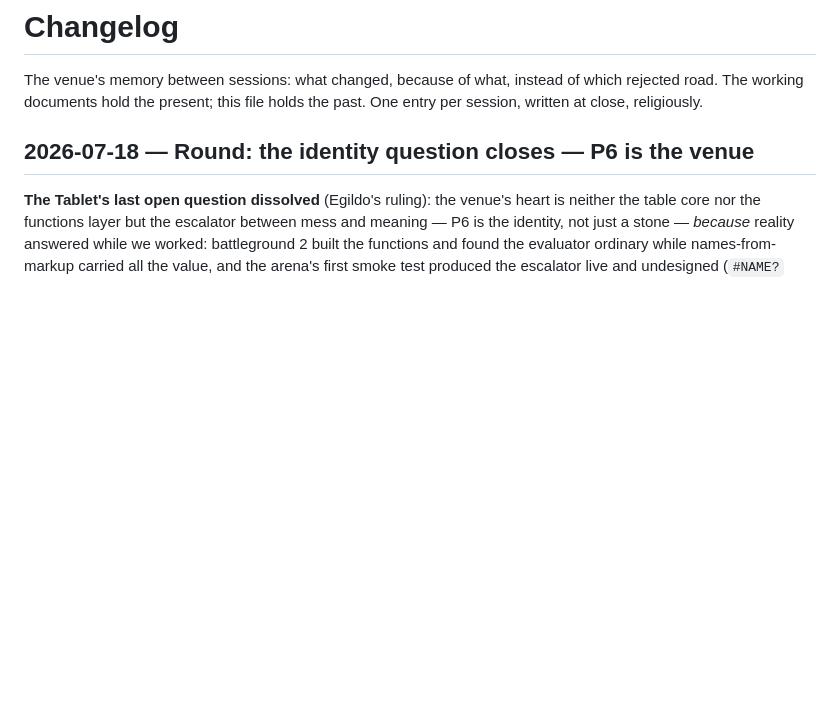
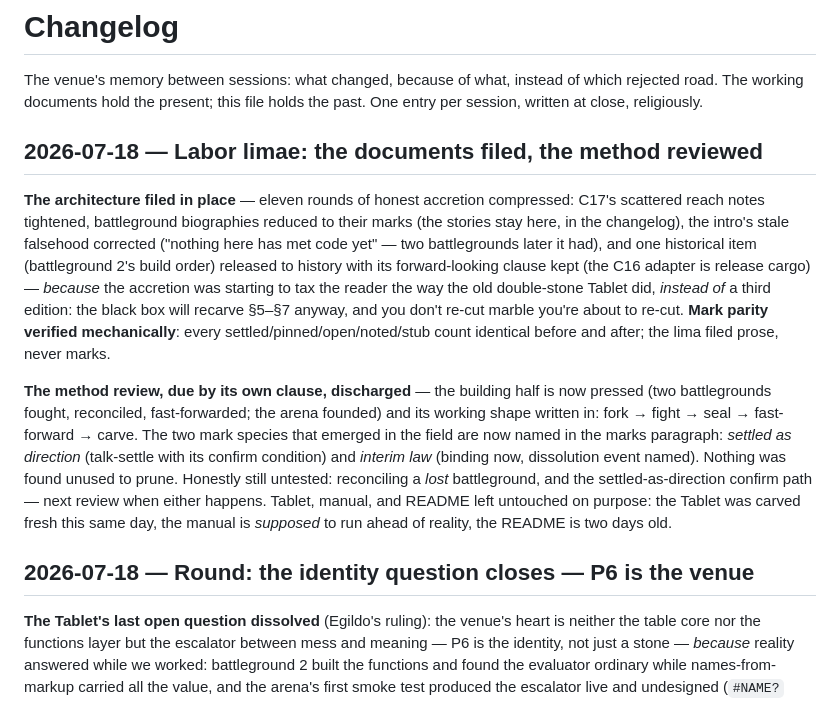
Before and after one commit to egildo/prosemirror-spreads, a Markdown page: CHANGELOG.md, the part around the change. GitHub-like rendering; blank space fills up the shorter version.

```diff
--- a/CHANGELOG.md
+++ b/CHANGELOG.md
@@ -1,6 +1,12 @@
 # Changelog
 
 The venue's memory between sessions: what changed, because of what, instead of which rejected road. The working documents hold the present; this file holds the past. One entry per session, written at close, religiously.
+
+## 2026-07-18 — Labor limae: the documents filed, the method reviewed
+
+**The architecture filed in place** — eleven rounds of honest accretion compressed: C17's scattered reach notes tightened, battleground biographies reduced to their marks (the stories stay here, in the changelog), the intro's stale falsehood corrected ("nothing here has met code yet" — two battlegrounds later it had), and one historical item (battleground 2's build order) released to history with its forward-looking clause kept (the C16 adapter is release cargo) — *because* the accretion was starting to tax the reader the way the old double-stone Tablet did, *instead of* a third edition: the black box will recarve §5–§7 anyway, and you don't re-cut marble you're about to re-cut. **Mark parity verified mechanically**: every settled/pinned/open/noted/stub count identical before and after; the lima filed prose, never marks.
+
+**The method review, due by its own clause, discharged** — the building half is now pressed (two battlegrounds fought, reconciled, fast-forwarded; the arena founded) and its working shape written in: fork → fight → seal → fast-forward → carve. The two mark species that emerged in the field are now named in the marks paragraph: *settled as direction* (talk-settle with its confirm condition) and *interim law* (binding now, dissolution event named). Nothing was found unused to prune. Honestly still untested: reconciling a *lost* battleground, and the settled-as-direction confirm path — next review when either happens. Tablet, manual, and README left untouched on purpose: the Tablet was carved fresh this same day, the manual is *supposed* to run ahead of reality, the README is two days old.
 
 ## 2026-07-18 — Round: the identity question closes — P6 is the venue
 
```
Also changed, not shown: method.md (+4 -4 lines).
